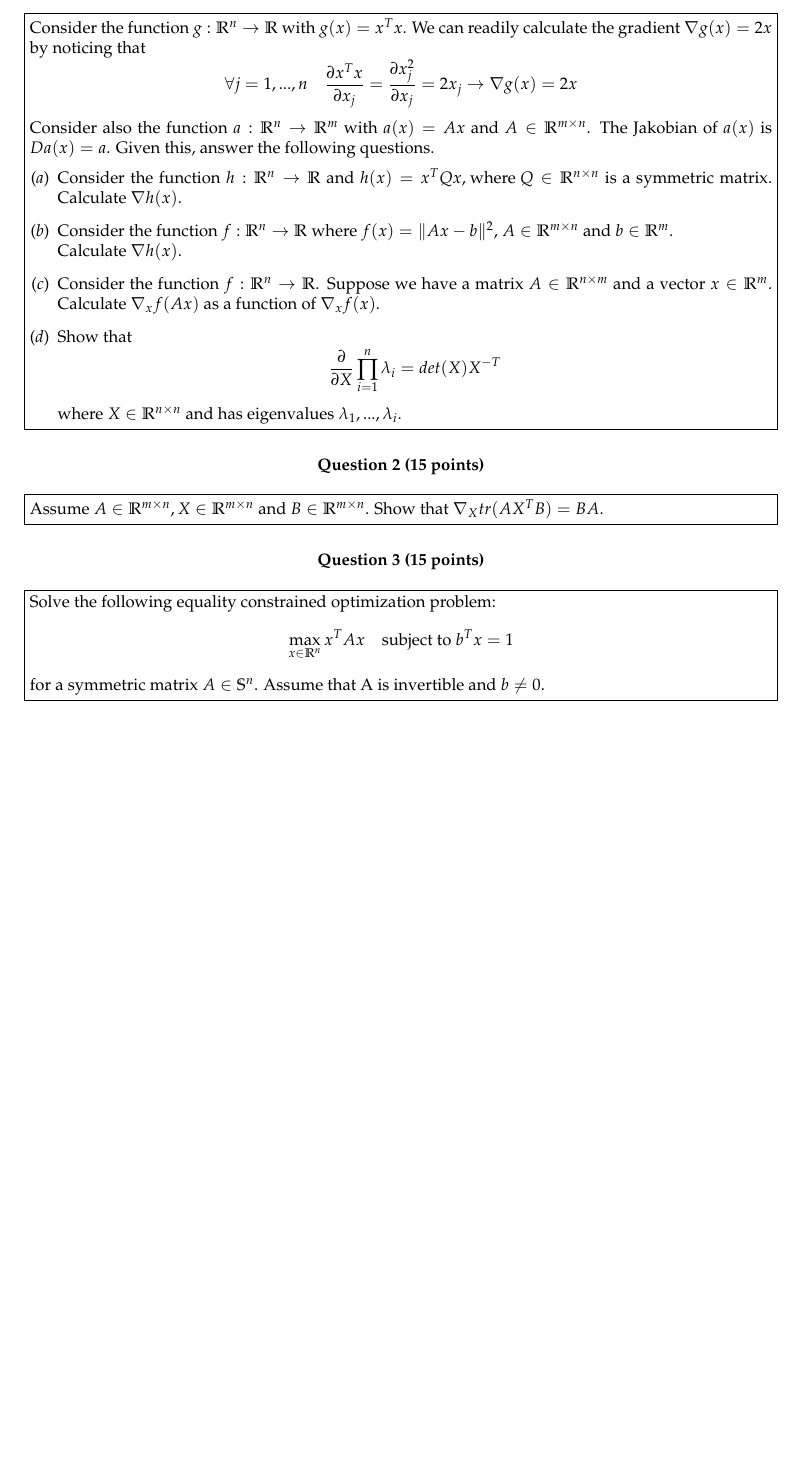
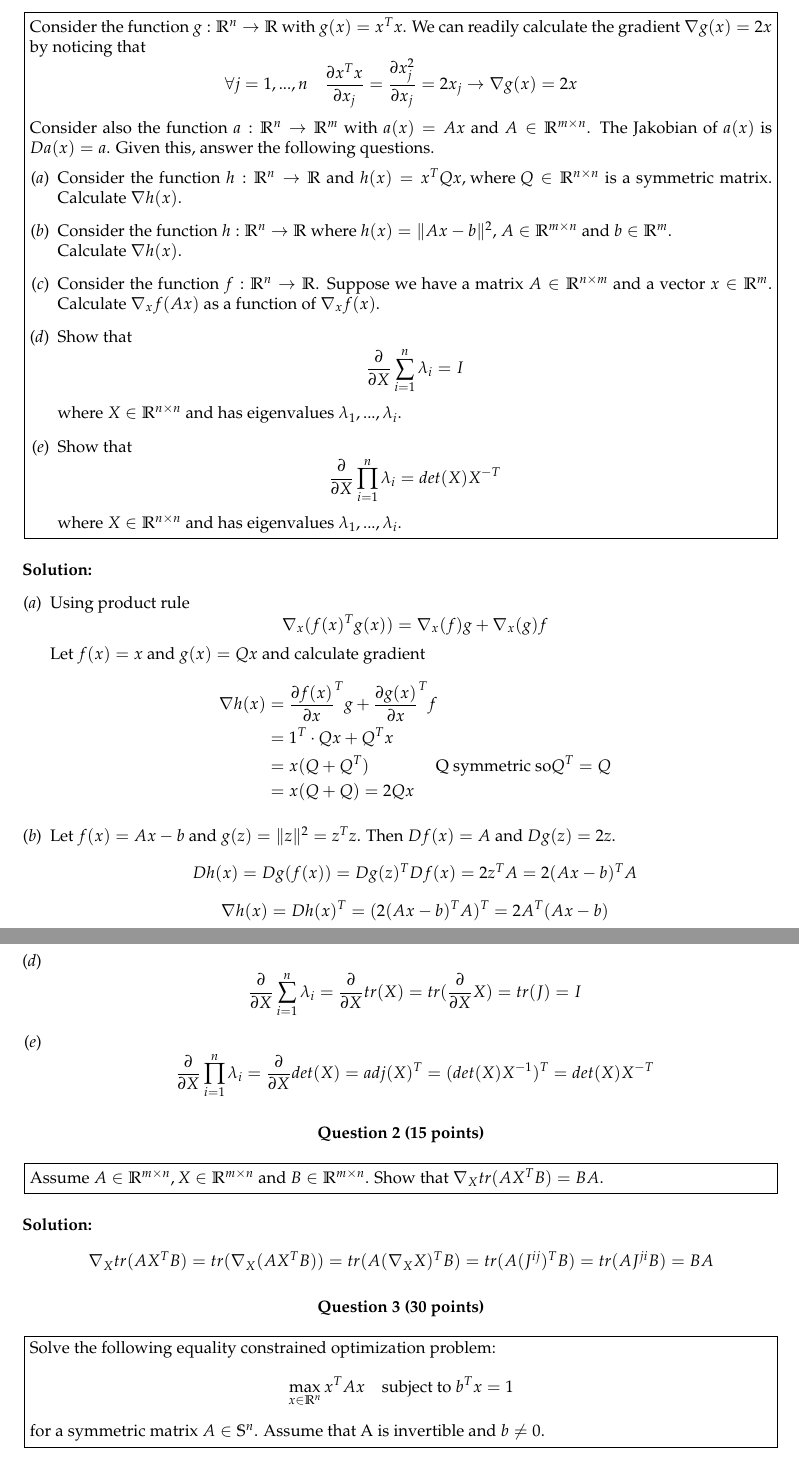
Before and after one commit to guertlef/MachineLearningHS19, a LaTeX problem sheet (Assignments/Assignment02/Assignment02_guertler.tex): part of the page before the commit and two parts of pages 1 and 2 of 2 after it, the two joined at a grey line, cut so that both start at the same text, the shorter picture padded with empty space. Compiled offline with pdfLaTeX.

Commit message:
Work on assignments 2 & 3.

```diff
--- a/Assignments/Assignment02/Assignment02_guertler.tex
+++ b/Assignments/Assignment02/Assignment02_guertler.tex
@@ -36,8 +36,13 @@
 		\medskip
 		\begin{enumerate}[(\itshape a\normalfont)]
 			\item Consider the function $h:\mathbb{R}^n \rightarrow \mathbb{R}$ and $h(x) = x^TQx\text{, where } Q\in\mathbb{R}^{n\times n}$ is a symmetric matrix. Calculate $\nabla h(x)$.
-			\item Consider the function $f:\mathbb{R}^n \rightarrow \mathbb{R}$ where $f(x) = \|Ax-b\|^2 \text{, } A\in\mathbb{R}^{m\times n}$ and $b\in\mathbb{R}^m$.\\ Calculate $\nabla h(x)$.
+			\item Consider the function $h:\mathbb{R}^n \rightarrow \mathbb{R}$ where $h(x) = \|Ax-b\|^2 \text{, } A\in\mathbb{R}^{m\times n}$ and $b\in\mathbb{R}^m$.\\ Calculate $\nabla h(x)$.
 			\item Consider the function $f:\mathbb{R}^n \rightarrow \mathbb{R}$. Suppose we have a matrix $A\in\mathbb{R}^{n\times m}$ and a vector $x\in\mathbb{R}^m$. Calculate $\nabla_x f(Ax)$ as a function of $\nabla_x f(x)$.
+			\item Show that
+			\begin{equation*}
+			\frac{\partial}{\partial X}\sum_{i=1}^{n}\lambda_i = I
+			\end{equation*}
+			where $X\in\mathbb{R}^{n\times n}$ and has eigenvalues $\lambda_1,...,\lambda_i$.
 			\item Show that
 			\begin{equation*}
 				\frac{\partial}{\partial X}\prod_{i=1}^{n}\lambda_i = det(X)X^{-T}
@@ -45,14 +50,49 @@
 			where $X\in\mathbb{R}^{n\times n}$ and has eigenvalues $\lambda_1,...,\lambda_i$.
 		\end{enumerate}
 	\end{problem}
+	\paragraph{Solution:}
+	\begin{enumerate}[(\itshape a\normalfont)]
+		\item Using product rule
+		\begin{equation*}
+			\nabla_x (f(x)^Tg(x)) = \nabla_x(f)g + \nabla_x(g) f
+		\end{equation*}
+		Let $f(x) = x$ and $g(x) = Qx$ and calculate gradient
+		\begin{align*}
+			\nabla h(x) &= \frac{\partial f(x)}{\partial x}^T g + \frac{\partial g(x)}{\partial x}^T f \\
+			&= 1^T\cdot Qx + Q^T x \\
+			&= x(Q+Q^T) \qquad\qquad\text{Q symmetric so} Q^T=Q\\
+			&= x(Q+Q) = 2Qx
+		\end{align*}
+		\item Let $f(x) = Ax-b $ and $g(z) = \|z\|^2 = z^Tz$. Then $Df(x) = A$ and $Dg(z) = 2z$.
+		\begin{equation*}
+			Dh(x) = Dg(f(x)) = Dg(z)^TDf(x) = 2z^T A = 2(Ax-b)^TA
+		\end{equation*}
+		\begin{equation*}
+			\nabla h(x) = Dh(x)^T = (2(Ax-b)^TA)^T = 2A^T(Ax-b)
+		\end{equation*}
+		\item  %TODO
+		\item
+		\begin{equation*}
+		\frac{\partial}{\partial X}\sum_{i=1}^{n}\lambda_i = \frac{\partial}{\partial X}tr(X) = tr(\frac{\partial}{\partial X} X) = tr(J) = I
+		\end{equation*}
+		\item
+		\begin{equation*}
+		\frac{\partial}{\partial X}\prod_{i=1}^{n}\lambda_i = \frac{\partial}{\partial X}det(X) = adj(X)^T = (det(X)X^{-1})^T = det(X)X^{-T}
+		\end{equation*}
+
+	\end{enumerate}
 
 	\section*{Question 2 (15 points)}
 	\begin{problem}
 		Assume $A\in\mathbb{R}^{m\times n},\space X\in\mathbb{R}^{m\times n}$ and $B\in\mathbb{R}^{m\times n}$. Show that $\nabla_X tr(AX^TB) = BA$.
 	\end{problem}
+	\paragraph{Solution:}
+	\begin{equation*}
+		\nabla_X tr(AX^TB) = tr(\nabla_X (AX^TB)) = tr(A(\nabla_X X)^T B)
+		= tr(A(J^{ij})^TB) = tr(AJ^{ji}B) = BA
+	\end{equation*}
 
-
-	\section*{Question 3 (15 points)}
+	\section*{Question 3 (30 points)}
 	\begin{problem}
 		Solve the following equality constrained optimization problem:
 		\begin{equation*}
```
Also changed, not shown: Assignments/Assignment02/Assignment02_guertler.pdf, Assignments/Assignment02/Assignment02_guertler.tex (12 more changed lines).
